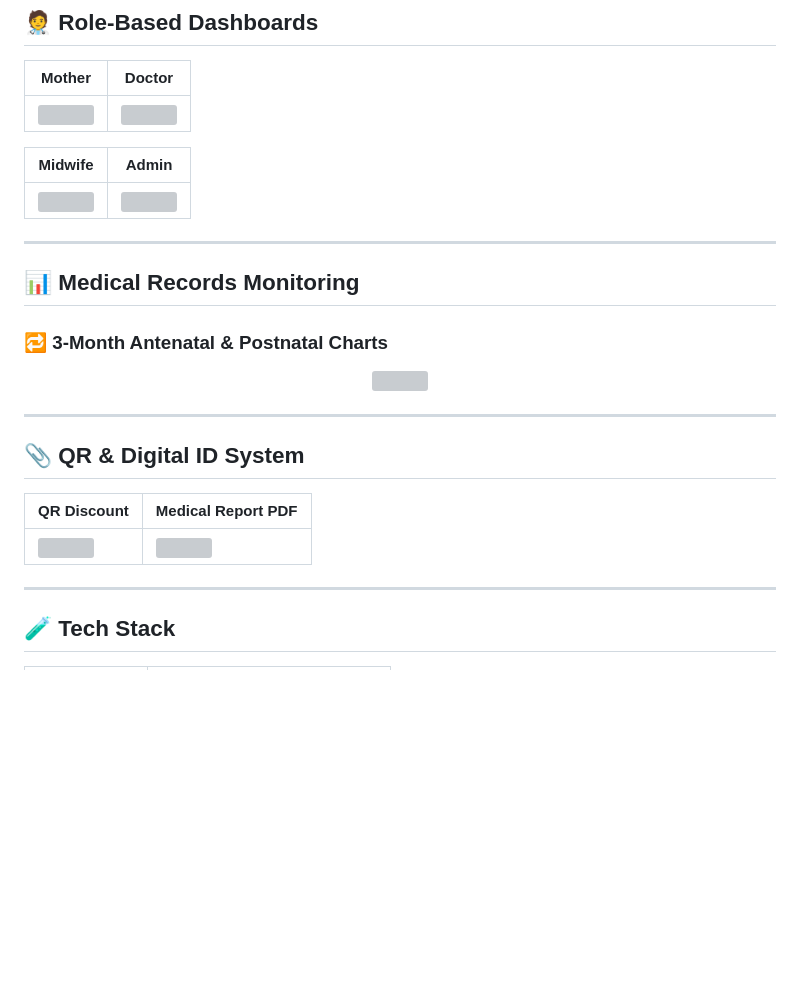
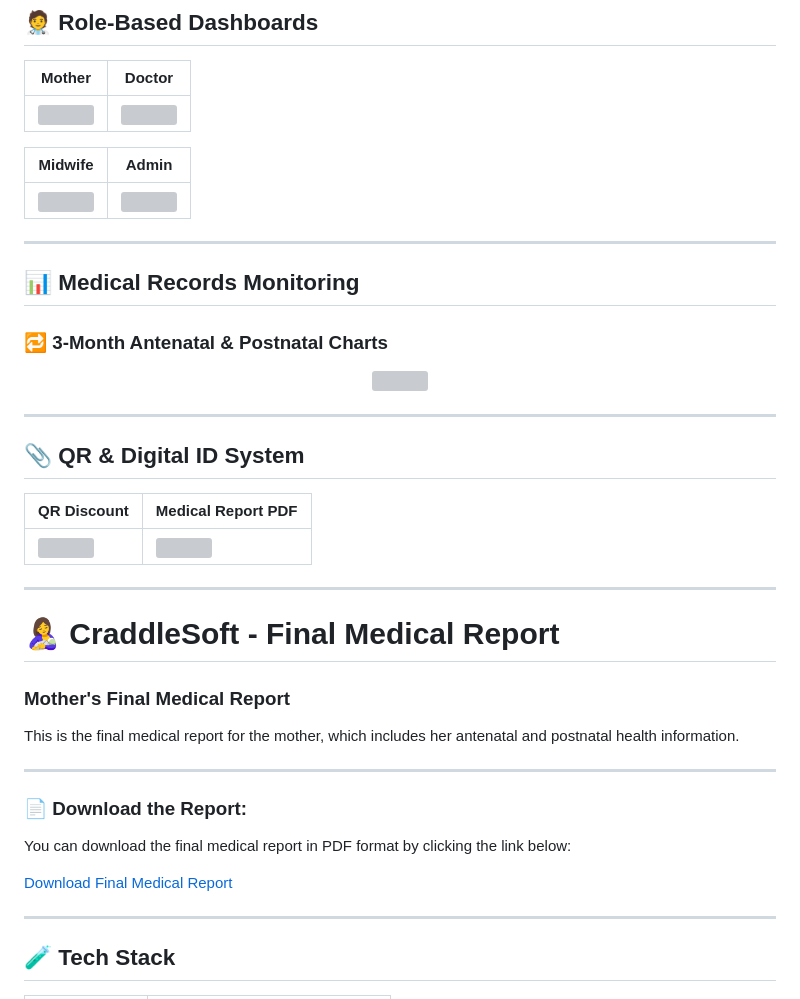
Before and after one commit to YehanLakwindu/A-WEB-BASED-MATERNAL-CARE-SYSTEM-FOR-MIDWIVES-AND-EXPECTANT-MOTHERS-IN-SRI-LANKA, a Markdown page: README.md, the part around the change. Drawn GitHub-style; blank space fills up the shorter version; grey boxes are pictures that could not be loaded.

Commit message:
Update README.md
Signed-off-by: Yehan Lakwindu <yehanlakvindurcg@gmail.com>

```diff
--- a/README.md
+++ b/README.md
@@ -64,6 +64,9 @@
 
 ---
 
+
+
+
 ## 📊 Medical Records Monitoring
 
 ### 🔁 3-Month Antenatal & Postnatal Charts
@@ -79,6 +82,19 @@
 | QR Discount | Medical Report PDF |
 |-------------|--------------------|
 | <img src="https://github.com/user-attachments/assets/8b1a7428-f7ed-484b-9a94-599e2125a860" width="400"/> | <img src="https://github.com/user-attachments/assets/bd600ad3-941e-4cac-8121-4d6f77574a8b" width="400"/> |
+
+---
+# 🤱 CraddleSoft - Final Medical Report
+
+### Mother's Final Medical Report
+This is the final medical report for the mother, which includes her antenatal and postnatal health information.
+
+---
+
+### 📄 Download the Report:
+You can download the final medical report in PDF format by clicking the link below:
+
+[Download Final Medical Report](https://github.com/user-attachments/files/20182003/Medical_Report_M10002.15.pdf)
 
 ---
 
```
